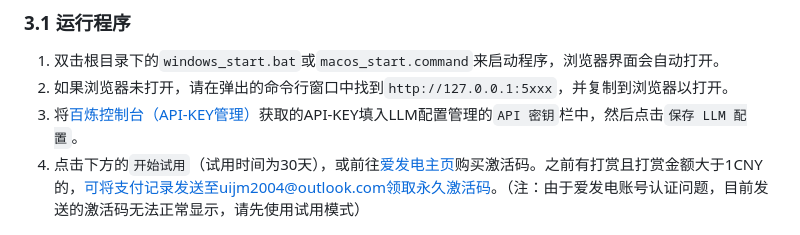
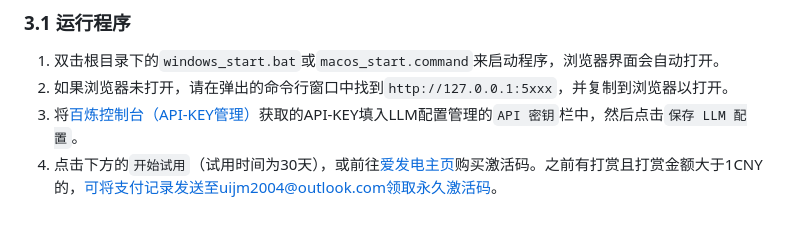
Before and after one commit to NatsUIJM/autoContents, a Markdown page: readme.md, the part around the change. GitHub-like rendering.

Commit message:
更新 readme.md

```diff
--- a/readme.md
+++ b/readme.md
@@ -56,7 +56,7 @@ autoContents 是一款专为扫描版 PDF 设计的书签全自动生成工具
 1. 双击根目录下的`windows_start.bat`或`macos_start.command`来启动程序，浏览器界面会自动打开。
 2. 如果浏览器未打开，请在弹出的命令行窗口中找到`http://127.0.0.1:5xxx`，并复制到浏览器以打开。
 3. 将[百炼控制台（API-KEY管理）](https://bailian.console.aliyun.com/?tab=model#/api-key)获取的API-KEY填入LLM配置管理的`API 密钥`栏中，然后点击`保存 LLM 配置`。
-4. 点击下方的`开始试用`（试用时间为30天），或前往[爱发电主页](https://www.ifdian.net/item/f73c144031b211f18e465254001e7c00)购买激活码。之前有打赏且打赏金额大于1CNY的，可将支付记录发送至uijm2004@outlook.com领取永久激活码。（注：由于爱发电账号认证问题，目前发送的激活码无法正常显示，请先使用试用模式）
+4. 点击下方的`开始试用`（试用时间为30天），或前往[爱发电主页](https://www.ifdian.net/item/f73c144031b211f18e465254001e7c00)购买激活码。之前有打赏且打赏金额大于1CNY的，可将支付记录发送至uijm2004@outlook.com领取永久激活码。
 
 ![API-KEY](./docs/API-KEY.png)
 
```
